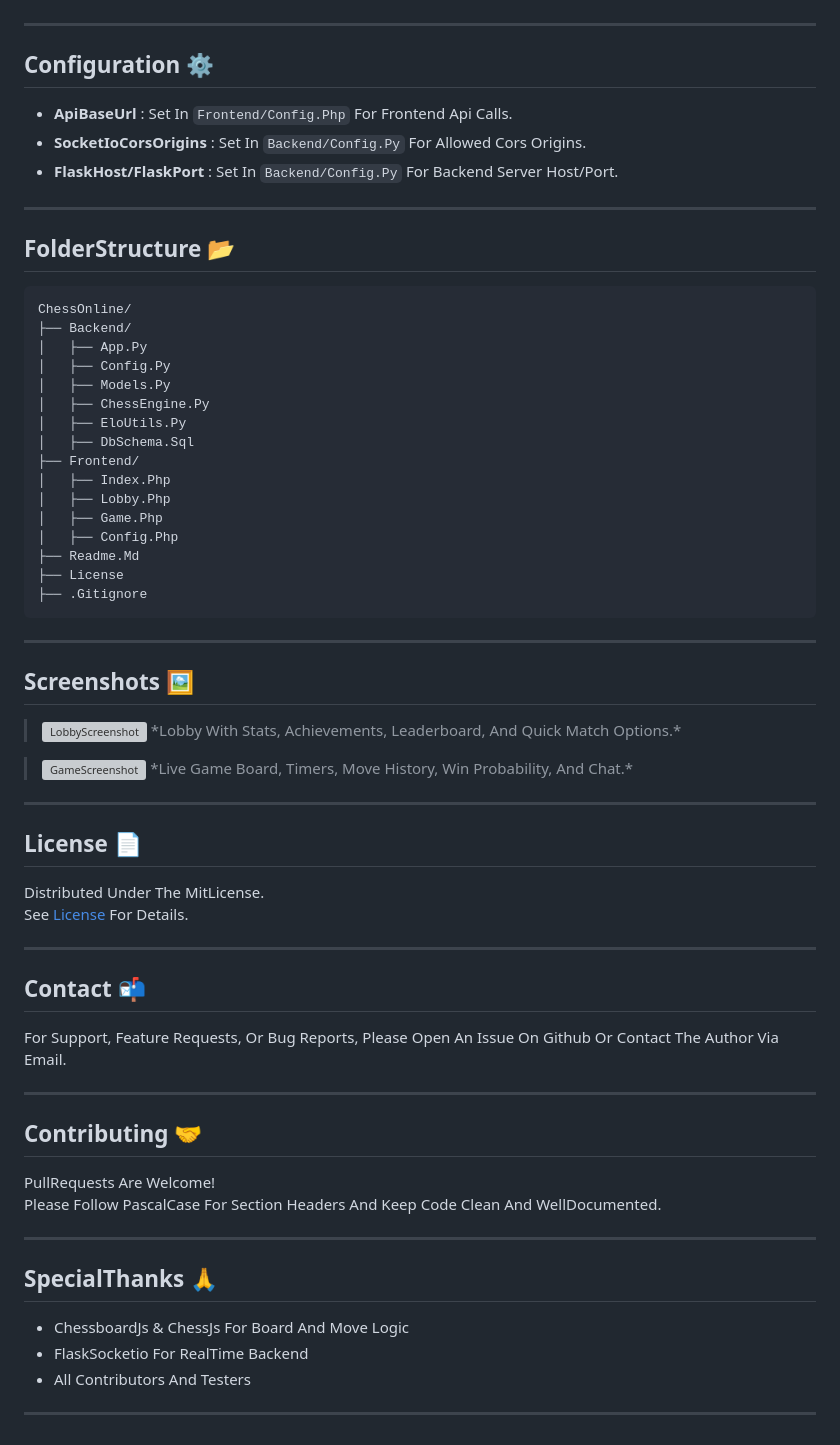
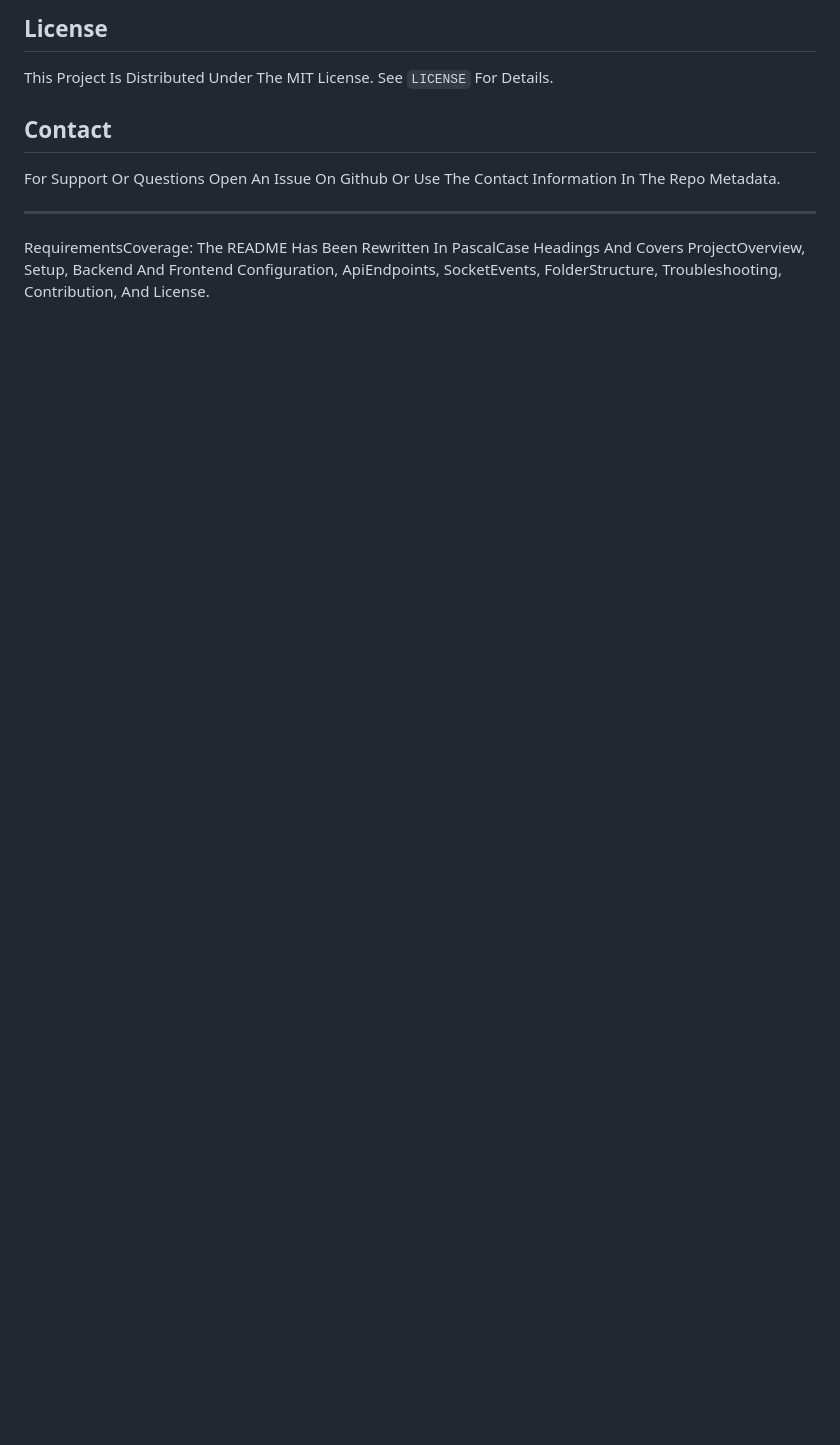
Before and after one commit to i8o8i-Developer/ChessOnline, a Markdown page: README.md, the part around one of its changes. Rendered like a GitHub page; blank space fills up the shorter version; grey boxes are pictures that could not be loaded.

````diff
--- a/README.md
+++ b/README.md
@@ -82,71 +161,11 @@ Git Clone Https://Github.Com/Yourusername/I8O8IChessOnline.Git
+## License
+
+This Project Is Distributed Under The MIT License. See `LICENSE` For Details.
+
+## Contact
+
+For Support Or Questions Open An Issue On Github Or Use The Contact Information In The Repo Metadata.
 
 ---
 
-## Configuration ⚙️
-
-- **ApiBaseUrl** : Set In `Frontend/Config.Php` For Frontend Api Calls.
-- **SocketIoCorsOrigins** : Set In `Backend/Config.Py` For Allowed Cors Origins.
-- **FlaskHost/FlaskPort** : Set In `Backend/Config.Py` For Backend Server Host/Port.
-
----
-
-## FolderStructure 📂
-
-```
-ChessOnline/
-├── Backend/
-│   ├── App.Py
-│   ├── Config.Py
-│   ├── Models.Py
-│   ├── ChessEngine.Py
-│   ├── EloUtils.Py
-│   ├── DbSchema.Sql
-├── Frontend/
-│   ├── Index.Php
-│   ├── Lobby.Php
-│   ├── Game.Php
-│   ├── Config.Php
-├── Readme.Md
-├── License
-├── .Gitignore
-```
-
----
-
-## Screenshots 🖼️
-
-> <img src="ScreenShots\Lobby.png" alt="LobbyScreenshot" style="max-width:100%;height:auto;" />
-> *Lobby With Stats, Achievements, Leaderboard, And Quick Match Options.*
-
-> <img src="ScreenShots\Game.png" alt="GameScreenshot" style="max-width:100%;height:auto;" />
-> *Live Game Board, Timers, Move History, Win Probability, And Chat.*
-
----
-
-## License 📄
-
-Distributed Under The MitLicense.
-See [License](./License) For Details.
-
----
-
-## Contact 📬
-
-For Support, Feature Requests, Or Bug Reports, Please Open An Issue On Github Or Contact The Author Via Email.
-
----
-
-## Contributing 🤝
-
-PullRequests Are Welcome!
-Please Follow PascalCase For Section Headers And Keep Code Clean And WellDocumented.
-
----
-
-## SpecialThanks 🙏
-
-- ChessboardJs & ChessJs For Board And Move Logic
-- FlaskSocketio For RealTime Backend
-- All Contributors And Testers
-
----
+RequirementsCoverage: The README Has Been Rewritten In PascalCase Headings And Covers ProjectOverview, Setup, Backend And Frontend Configuration, ApiEndpoints, SocketEvents, FolderStructure, Troubleshooting, Contribution, And License.
````
Also changed, not shown: other parts of README.md (+106 -27 lines), ScreenShots/Game.png, ScreenShots/Lobby.png, ScreenShots/index.png, 14 other files.
